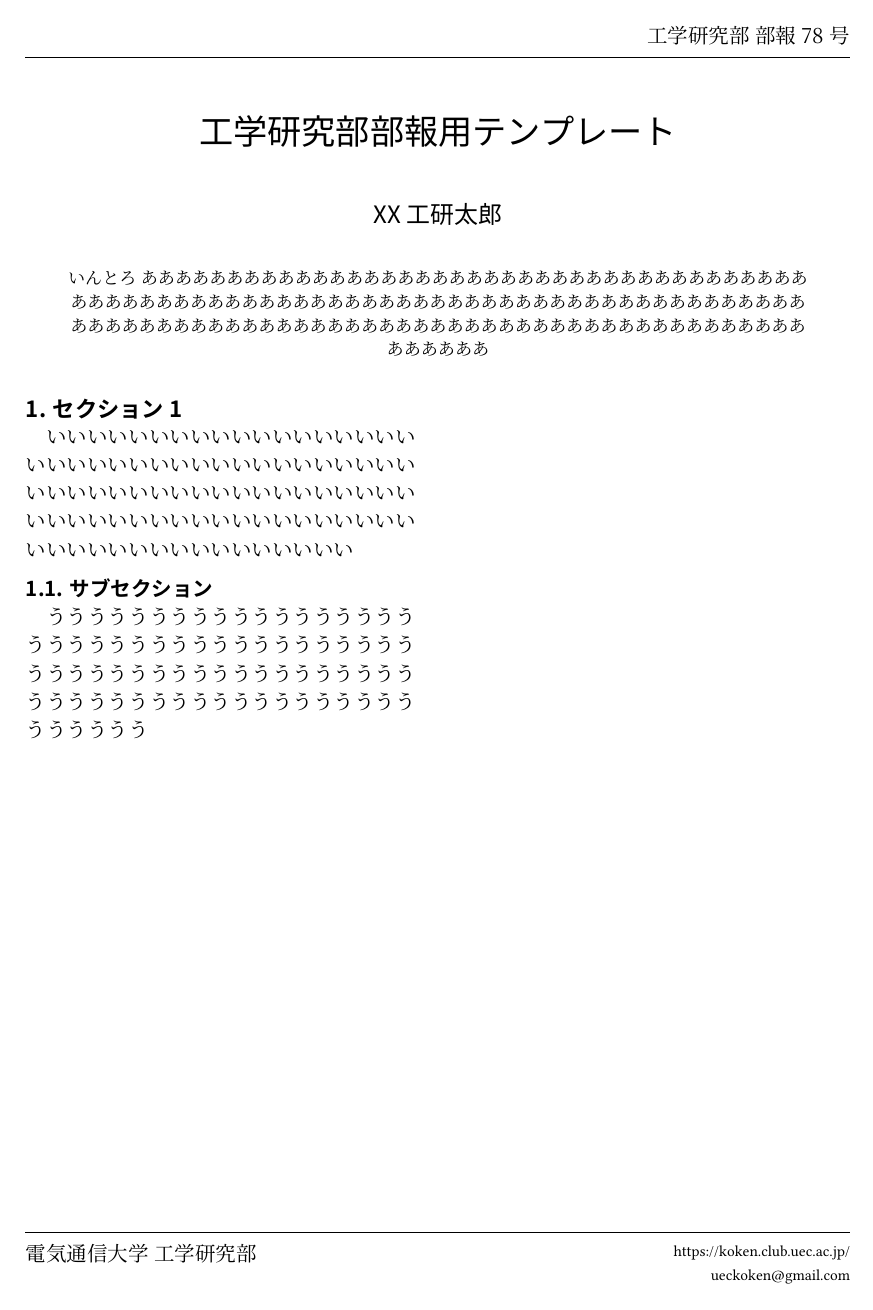
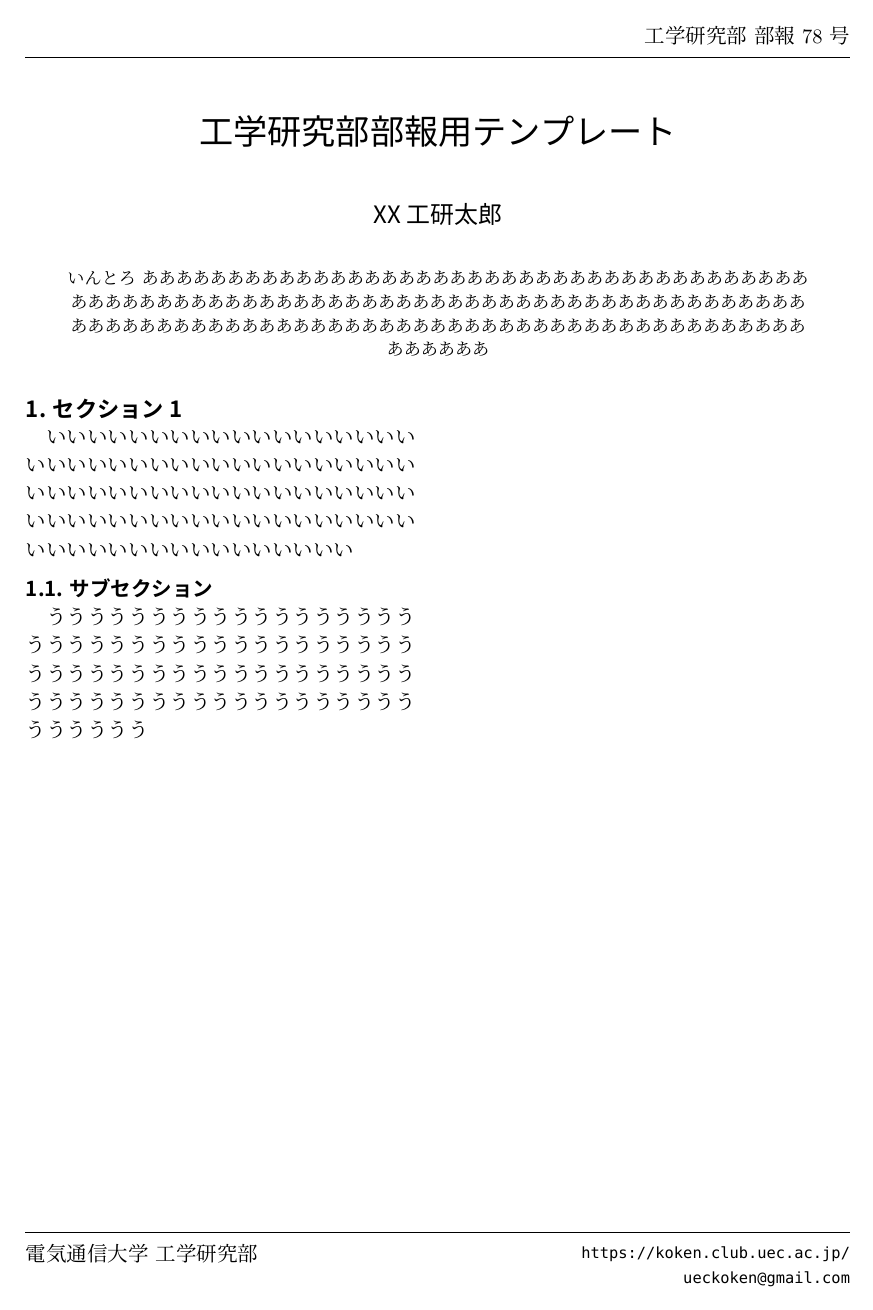
Before and after one commit to ueckoken/KokenReport-Templates, a Typst document (Typst/typst.typ, which reads Typst/buhou-tmpl.typ): the whole page. Compiled offline with Typst 0.15; a missing font is replaced by an installed copy or a similar font.

Commit message:
フォント指定をそれっぽく

```diff
--- a/Typst/buhou-tmpl.typ
+++ b/Typst/buhou-tmpl.typ
@@ -1,9 +1,9 @@
 #let main(
   no:"XX",
   title:"部報サンプル",author:"工研太郎",brief:"Hello from typst!",
-  serif:"Noto Serif CJK JP",
-  sansserif:"Noto Sans CJK JP",
-  monospace:"Monaspace Argon",
+  serif:("New Computer Modern", "Noto Serif CJK JP", "Noto Serif JP"), // = LuaTeX(-ja)標準 (Latin Modern Roman, 源ノ明朝)
+  sansserif:("Noto Sans CJK JP", "Noto Sans JP"), // = LuaTeX-ja標準 (源ノ角ゴシック)
+  monospace:("DejaVu Sans Mono"), // ≠ LuaTeX標準 (Latin Modern Mono?)
   body
 )={
   set page(
--- a/Typst/typst.typ
+++ b/Typst/typst.typ
@@ -9,9 +9,9 @@
     いんとろ
     あああああああああああああああああああああああああああああああああああああああああああああああああああああああああああああああああああああああああああああああああああああああああああああああああああああああああああああああああああああああああああああああああああ
   ],
-  serif:"Noto Serif CJK JP",
-  sansserif:"Noto Sans CJK JP",
-  monospace:"Monaspace Argon",
+  // serif:("Latin Modern Roman", "Source Han Serif"),
+  // sansserif:("Latin Modern Sans", "Source Han Sans"),
+  // monospace:("Latin Modern Mono"),
 )
 
 = セクション1
```
